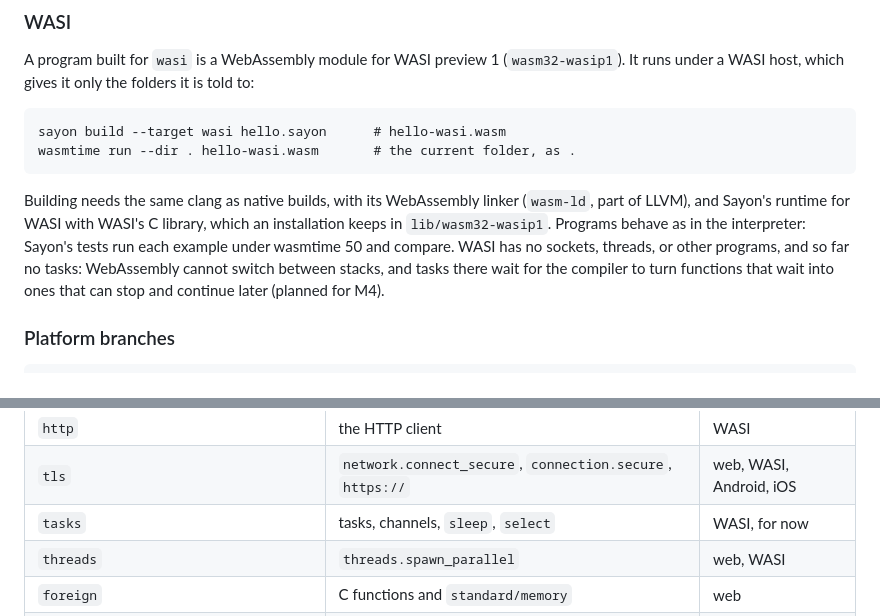
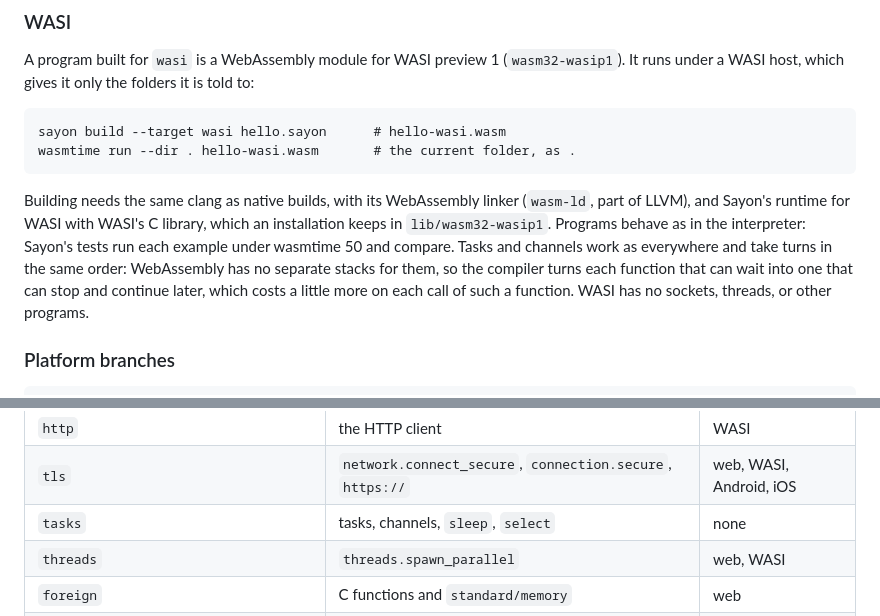
Before and after one commit to sayon-lang/docs.sayon-lang.org, a Markdown page: language.md, 2 parts joined by grey strips. Rendered like a GitHub page.

````diff
--- a/language.md
+++ b/language.md
@@ -1150,7 +1150,7 @@ sayon build --target wasi hello.sayon      # hello-wasi.wasm
 wasmtime run --dir . hello-wasi.wasm       # the current folder, as .
 ```
 
-Building needs the same clang as native builds, with its WebAssembly linker (`wasm-ld`, part of LLVM), and Sayon's runtime for WASI with WASI's C library, which an installation keeps in `lib/wasm32-wasip1`. Programs behave as in the interpreter: Sayon's tests run each example under wasmtime 50 and compare. WASI has no sockets, threads, or other programs, and so far no tasks: WebAssembly cannot switch between stacks, and tasks there wait for the compiler to turn functions that wait into ones that can stop and continue later (planned for M4).
+Building needs the same clang as native builds, with its WebAssembly linker (`wasm-ld`, part of LLVM), and Sayon's runtime for WASI with WASI's C library, which an installation keeps in `lib/wasm32-wasip1`. Programs behave as in the interpreter: Sayon's tests run each example under wasmtime 50 and compare. Tasks and channels work as everywhere and take turns in the same order: WebAssembly has no separate stacks for them, so the compiler turns each function that can wait into one that can stop and continue later, which costs a little more on each call of such a function. WASI has no sockets, threads, or other programs.
 
 ### Platform branches
 
@@ -1183,7 +1183,7 @@ Each target provides capabilities: what its programs can ask of the system.
 | `network` | TCP and UDP sockets, resolving names | web, WASI |
 | `http` | the HTTP client | WASI |
 | `tls` | `network.connect_secure`, `connection.secure`, `https://` | web, WASI, Android, iOS |
-| `tasks` | tasks, channels, `sleep`, `select` | WASI, for now |
+| `tasks` | tasks, channels, `sleep`, `select` | none |
 | `threads` | `threads.spawn_parallel` | web, WASI |
 | `foreign` | C functions and `standard/memory` | web |
 | `time_zones` | IANA time zones | web, WASI, Android, iOS |
````
Also changed, not shown: features.md (+1 -1 lines), implementation.md (+4 -2 lines).
